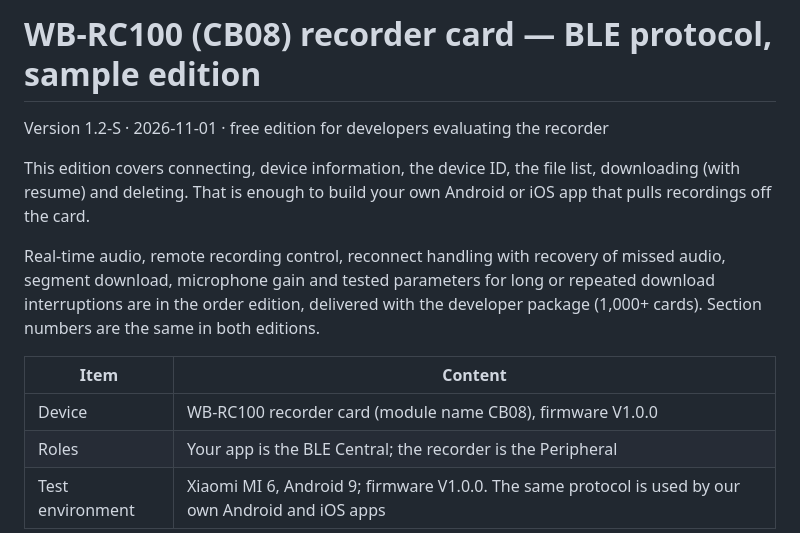
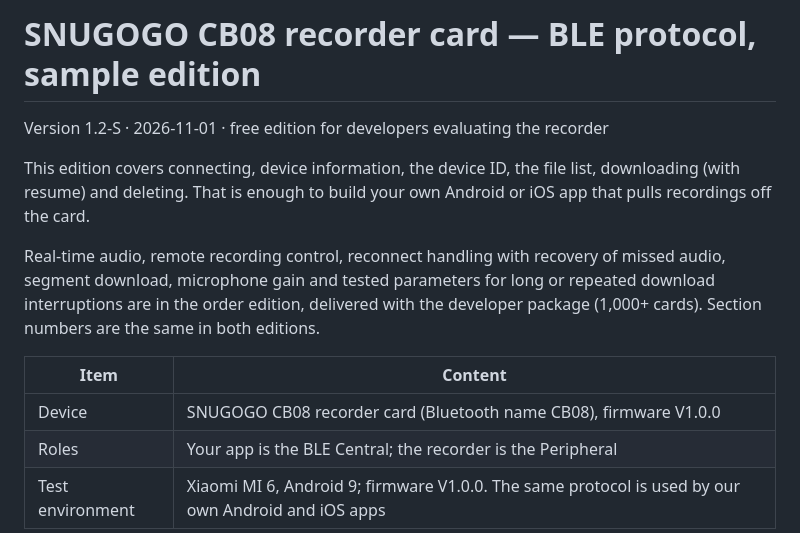
Before and after one commit to snugogo/ai-recorder-card-sdk, a Markdown page: docs/ble-protocol.md, the part around the change. GitHub-like rendering.

Commit message:
Docs: rename the card to SNUGOGO CB08

```diff
--- a/docs/ble-protocol.md
+++ b/docs/ble-protocol.md
@@ -1,4 +1,4 @@
-# WB-RC100 (CB08) recorder card — BLE protocol, sample edition
+# SNUGOGO CB08 recorder card — BLE protocol, sample edition
 
 Version 1.2-S · 2026-11-01 · free edition for developers evaluating the recorder
 
@@ -11,7 +11,7 @@ delivered with the developer package (1,000+ cards). Section numbers are the sam
 
 | Item | Content |
 |---|---|
-| Device | WB-RC100 recorder card (module name CB08), firmware V1.0.0 |
+| Device | SNUGOGO CB08 recorder card (Bluetooth name CB08), firmware V1.0.0 |
 | Roles | Your app is the BLE Central; the recorder is the Peripheral |
 | Test environment | Xiaomi MI 6, Android 9; firmware V1.0.0. The same protocol is used by our own Android and iOS apps |
 
```
Also changed, not shown: docs/tested.md (+1 -1 lines).
